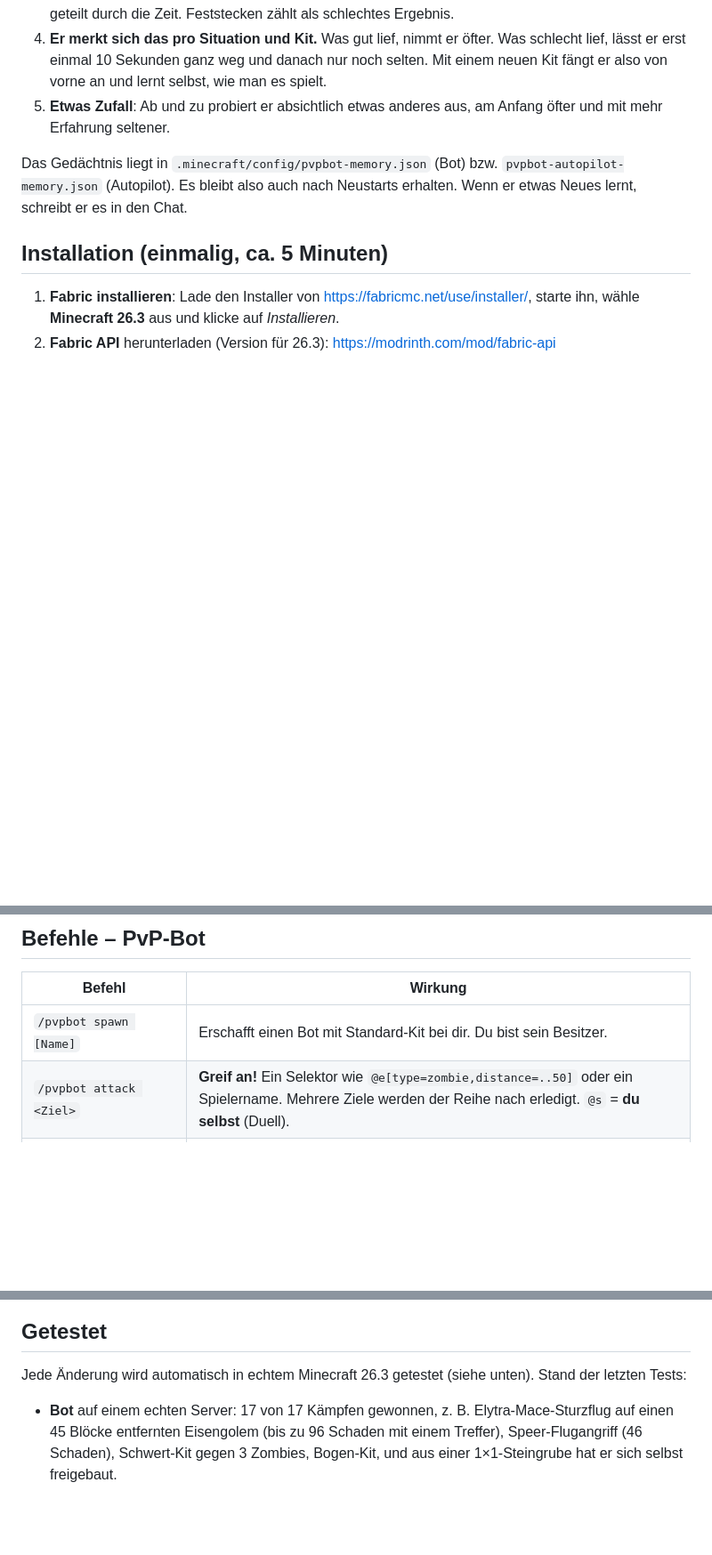
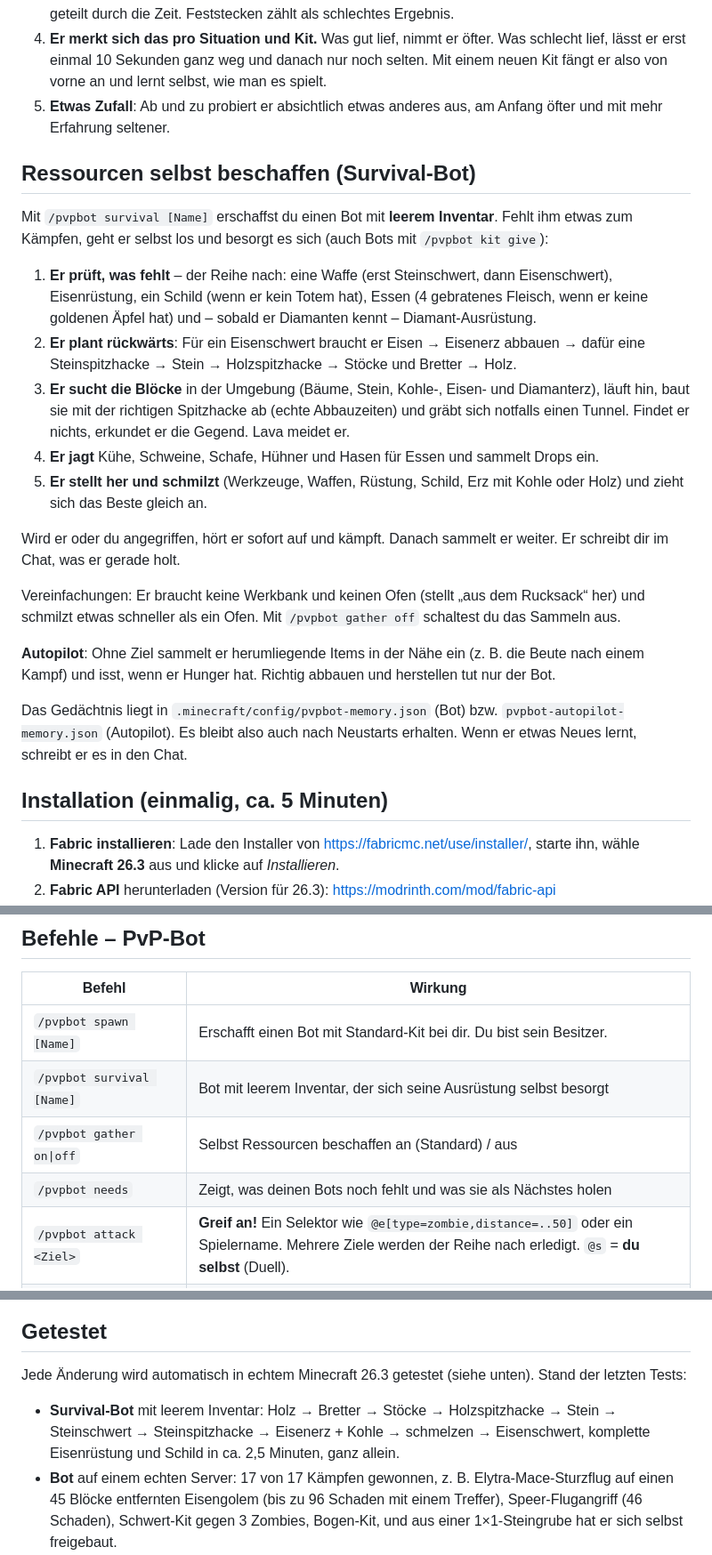
Before and after one commit to Samu2134213412/ai, a Markdown page: minecraft-pvp-bot/README.md, 3 parts joined by grey strips. Shown at 89% size. Drawn GitHub-style; blank space fills up the shorter version.

Commit message:
README: document self-gathering survival bot
Co-Authored-By: Claude Opus 5.5 <noreply@anthropic.com>
Claude-Session: https://claude.ai/code/session_018Wxy11rcrYpj9NMzsXY7n7

```diff
--- a/minecraft-pvp-bot/README.md
+++ b/minecraft-pvp-bot/README.md
@@ -44,6 +44,32 @@ Welches er nimmt, entscheidet er selbst:
 5. **Etwas Zufall**: Ab und zu probiert er absichtlich etwas anderes aus, am Anfang öfter und
    mit mehr Erfahrung seltener.
 
+## Ressourcen selbst beschaffen (Survival-Bot)
+
+Mit `/pvpbot survival [Name]` erschaffst du einen Bot mit **leerem Inventar**. Fehlt ihm etwas
+zum Kämpfen, geht er selbst los und besorgt es sich (auch Bots mit `/pvpbot kit give`):
+
+1. **Er prüft, was fehlt** – der Reihe nach: eine Waffe (erst Steinschwert, dann Eisenschwert),
+   Eisenrüstung, ein Schild (wenn er kein Totem hat), Essen (4 gebratenes Fleisch, wenn er keine
+   goldenen Äpfel hat) und – sobald er Diamanten kennt – Diamant-Ausrüstung.
+2. **Er plant rückwärts**: Für ein Eisenschwert braucht er Eisen → Eisenerz abbauen → dafür
+   eine Steinspitzhacke → Stein → Holzspitzhacke → Stöcke und Bretter → Holz.
+3. **Er sucht die Blöcke** in der Umgebung (Bäume, Stein, Kohle-, Eisen- und Diamanterz),
+   läuft hin, baut sie mit der richtigen Spitzhacke ab (echte Abbauzeiten) und gräbt sich
+   notfalls einen Tunnel. Findet er nichts, erkundet er die Gegend. Lava meidet er.
+4. **Er jagt** Kühe, Schweine, Schafe, Hühner und Hasen für Essen und sammelt Drops ein.
+5. **Er stellt her und schmilzt** (Werkzeuge, Waffen, Rüstung, Schild, Erz mit Kohle oder Holz)
+   und zieht sich das Beste gleich an.
+
+Wird er oder du angegriffen, hört er sofort auf und kämpft. Danach sammelt er weiter.
+Er schreibt dir im Chat, was er gerade holt.
+
+Vereinfachungen: Er braucht keine Werkbank und keinen Ofen (stellt „aus dem Rucksack“ her) und
+schmilzt etwas schneller als ein Ofen. Mit `/pvpbot gather off` schaltest du das Sammeln aus.
+
+**Autopilot**: Ohne Ziel sammelt er herumliegende Items in der Nähe ein (z. B. die Beute nach
+einem Kampf) und isst, wenn er Hunger hat. Richtig abbauen und herstellen tut nur der Bot.
+
 Das Gedächtnis liegt in `.minecraft/config/pvpbot-memory.json` (Bot) bzw.
 `pvpbot-autopilot-memory.json` (Autopilot). Es bleibt also auch nach Neustarts erhalten. Wenn er etwas
 Neues lernt, schreibt er es in den Chat.
@@ -71,6 +97,9 @@ Selbst bauen geht auch mit `./gradlew build` (Java 25 nötig).
 | Befehl | Wirkung |
 |---|---|
 | `/pvpbot spawn [Name]` | Erschafft einen Bot mit Standard-Kit bei dir. Du bist sein Besitzer. |
+| `/pvpbot survival [Name]` | Bot mit leerem Inventar, der sich seine Ausrüstung selbst besorgt |
+| `/pvpbot gather on\|off` | Selbst Ressourcen beschaffen an (Standard) / aus |
+| `/pvpbot needs` | Zeigt, was deinen Bots noch fehlt und was sie als Nächstes holen |
 | `/pvpbot attack <Ziel>` | **Greif an!** Ein Selektor wie `@e[type=zombie,distance=..50]` oder ein Spielername. Mehrere Ziele werden der Reihe nach erledigt. `@s` = **du selbst** (Duell). |
 | `/pvpbot duel` | **Duell gegen dich.** Deine Bots kämpfen gegen dich, bis einer am Boden liegt (du musst im Survival sein). Aufgeben mit `/pvpbot stop`. |
 | `/pvpbot kit` | Zeigt das Kit deiner Bots |
@@ -115,6 +144,9 @@ erkannt. Nimm ihn nur auf eigenen oder privaten Servern, wo alle einverstanden s
 
 Jede Änderung wird automatisch in echtem Minecraft 26.3 getestet (siehe unten). Stand der letzten Tests:
 
+- **Survival-Bot** mit leerem Inventar: Holz → Bretter → Stöcke → Holzspitzhacke → Stein →
+  Steinschwert → Steinspitzhacke → Eisenerz + Kohle → schmelzen → Eisenschwert, komplette
+  Eisenrüstung und Schild in ca. 2,5 Minuten, ganz allein.
 - **Bot** auf einem echten Server: 17 von 17 Kämpfen gewonnen, z. B. Elytra-Mace-Sturzflug auf einen
   45 Blöcke entfernten Eisengolem (bis zu 96 Schaden mit einem Treffer), Speer-Flugangriff (46 Schaden),
   Schwert-Kit gegen 3 Zombies, Bogen-Kit, und aus einer 1×1-Steingrube hat er sich selbst freigebaut.
```
